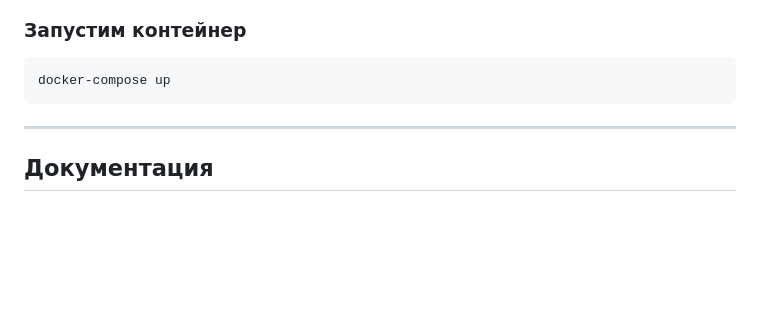
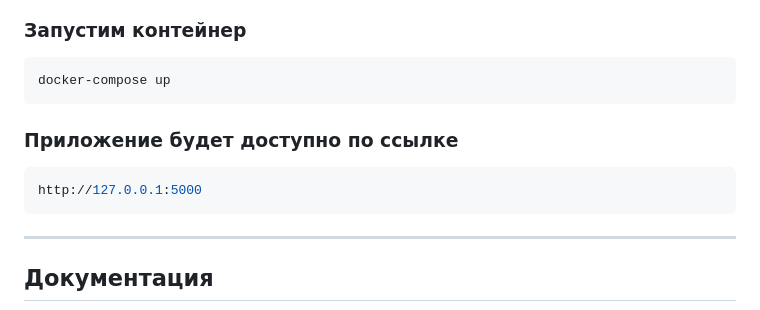
Before and after one commit to zorkez/web_car_service, a Markdown page: README.md, the part around the change. GitHub-like rendering; blank space fills up the shorter version.

````diff
--- a/README.md
+++ b/README.md
@@ -79,6 +79,10 @@ docker-compose build
 ```python
 docker-compose up
 ```
+### Приложение будет доступно по ссылке
+```python
+http://127.0.0.1:5000
+```
 ___
 ## Документация
 * [Python](https://docs.python.org/3.13/)
````
